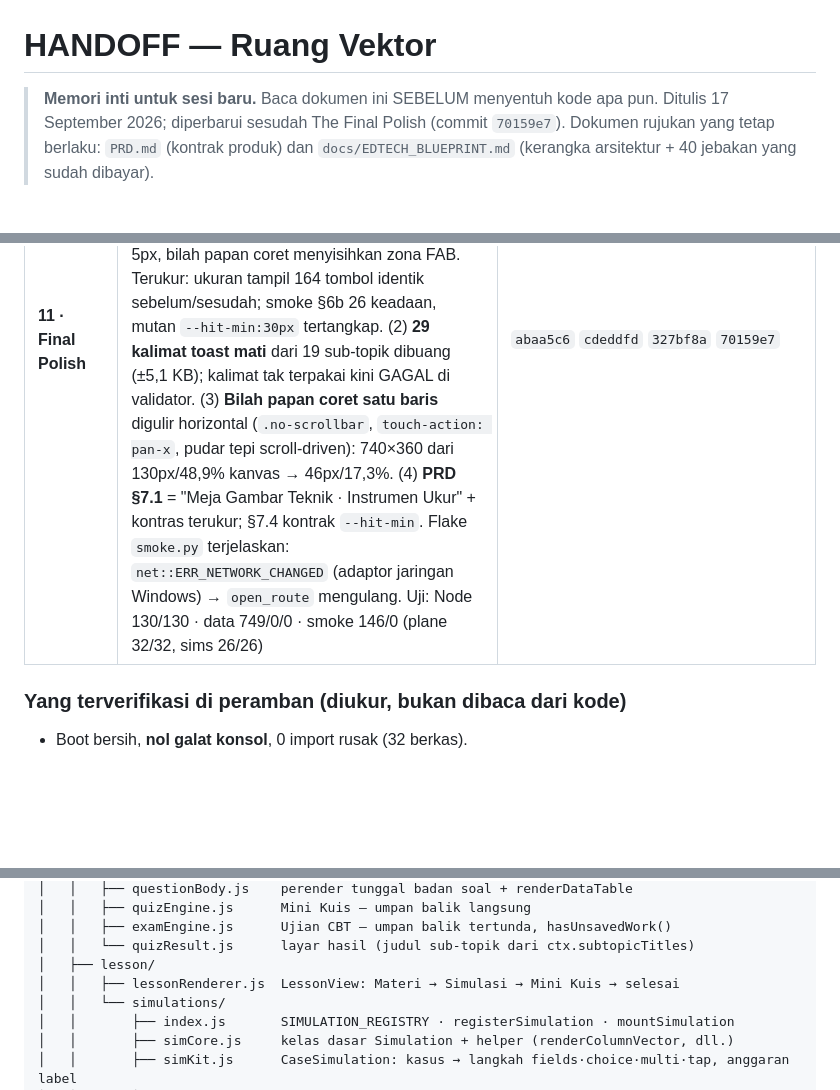
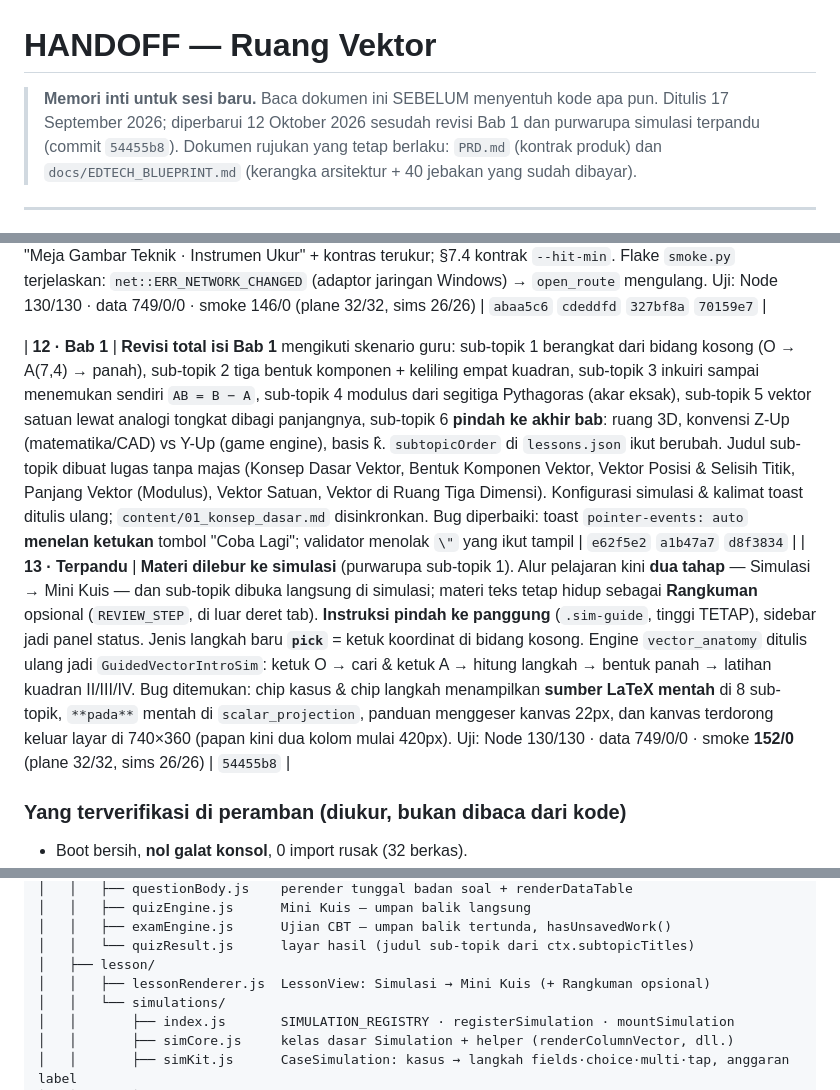
Before and after one commit to mrpurnomo/ruang-vektor, a Markdown page: handoff/handoff.md, 3 parts joined by grey strips. Drawn GitHub-style; blank space fills up the shorter version.

```diff
--- a/handoff/handoff.md
+++ b/handoff/handoff.md
@@ -1,7 +1,8 @@
 # HANDOFF — Ruang Vektor
 
 > **Memori inti untuk sesi baru.** Baca dokumen ini SEBELUM menyentuh kode apa pun.
-> Ditulis 17 September 2026; diperbarui sesudah The Final Polish (commit `70159e7`).
+> Ditulis 17 September 2026; diperbarui 12 Oktober 2026 sesudah revisi Bab 1 dan
+> purwarupa simulasi terpandu (commit `54455b8`).
 > Dokumen rujukan yang tetap berlaku: `PRD.md` (kontrak produk) dan
 > `docs/EDTECH_BLUEPRINT.md` (kerangka arsitektur + 40 jebakan yang sudah dibayar).
 
@@ -71,5 +73,8 @@ membuat peramban menjalankan modul JS basi).
 | **10 · QA** | **Final Polish & QA** (4 commit): (1) `tests/validate_data.py` — validator data Python murni: manifest ↔ bab, registry `ENGINES` ↔ JSON, analisis statis kunci toast & `{{placeholder}}` per titik pemakaian engine, karakter kendali, LaTeX seimbang, bentuk soal, 78 + 34 soal, `questionOrder`, `toastWrong` yang menyebut kunci; uji mutasi 14/14. Bug ditemukan & diperbaiki: `component_add` kasus beda dimensi (kalimat salah menyebut vonis "tidak terdefinisi", dan kalimat yang sama dipakai sebagai toast tuntas tanpa nilai → `{{dimA}}` bolong; dipecah jadi `dimensiBeda` + `dimensiBedaTuntas`), `b3_04_1`/`b4_05_2` (`toastWrong` menulis persamaan akhir = kunci). (2) `tests/smoke.py` ditulis ulang untuk Ruang Vektor (uji warisan Matriks dihapus); `archive_soal.py` diadaptasi + arsip Mini Kuis, keluaran di `content/*_ARCHIVE.md`. (3) Pena papan coret = token hidup: Grafit/Kobalt/Amber(`--accent-amber`)/Beri; kontras goresan terukur dari piksel 18,6/7,3/6,3/5,7 (sebelumnya merah 3,9 & kuning 1,55). (4) Konfeti = token hidup kobalt/amber/sian/beri/sukses. Uji: Node 130/130 · data 724 lolos/0 gagal · smoke 115/0 (termasuk plane 32/32 & sims 26/26) | `981d932` `b28956d` `5e3c82c` `1a57e36` |
 | **11 · Final Polish** | (1) **Area sentuh efektif ≥ 44×44** tanpa mengubah ukuran tampil: token `--hit-min: 44px` (tidak menyusut seperti `--touch-min`) + `::after` transparan `inset: min(0px, calc((100% - var(--hit-min)) / 2))` di berkas komponennya; jarak pusat-ke-pusat ≥ 44px (navrail, baris chip, kendali papan coret), skala swatch dibalik di `::after`, ellipsis label sidebar pindah ke `<span>`, `.ws-side__hint` padding 5px, bilah papan coret menyisihkan zona FAB. Terukur: ukuran tampil 164 tombol identik sebelum/sesudah; smoke §6b 26 keadaan, mutan `--hit-min:30px` tertangkap. (2) **29 kalimat toast mati** dari 19 sub-topik dibuang (±5,1 KB); kalimat tak terpakai kini GAGAL di validator. (3) **Bilah papan coret satu baris** digulir horizontal (`.no-scrollbar`, `touch-action: pan-x`, pudar tepi scroll-driven): 740×360 dari 130px/48,9% kanvas → 46px/17,3%. (4) **PRD §7.1** = "Meja Gambar Teknik · Instrumen Ukur" + kontras terukur; §7.4 kontrak `--hit-min`. Flake `smoke.py` terjelaskan: `net::ERR_NETWORK_CHANGED` (adaptor jaringan Windows) → `open_route` mengulang. Uji: Node 130/130 · data 749/0/0 · smoke 146/0 (plane 32/32, sims 26/26) | `abaa5c6` `cdeddfd` `327bf8a` `70159e7` |
+
+| **12 · Bab 1** | **Revisi total isi Bab 1** mengikuti skenario guru: sub-topik 1 berangkat dari bidang kosong (O → A(7,4) → panah), sub-topik 2 tiga bentuk komponen + keliling empat kuadran, sub-topik 3 inkuiri sampai menemukan sendiri `AB = B − A`, sub-topik 4 modulus dari segitiga Pythagoras (akar eksak), sub-topik 5 vektor satuan lewat analogi tongkat dibagi panjangnya, sub-topik 6 **pindah ke akhir bab**: ruang 3D, konvensi Z-Up (matematika/CAD) vs Y-Up (game engine), basis k̂. `subtopicOrder` di `lessons.json` ikut berubah. Judul sub-topik dibuat lugas tanpa majas (Konsep Dasar Vektor, Bentuk Komponen Vektor, Vektor Posisi & Selisih Titik, Panjang Vektor (Modulus), Vektor Satuan, Vektor di Ruang Tiga Dimensi). Konfigurasi simulasi & kalimat toast ditulis ulang; `content/01_konsep_dasar.md` disinkronkan. Bug diperbaiki: toast `pointer-events: auto` **menelan ketukan** tombol "Coba Lagi"; validator menolak `\"` yang ikut tampil | `e62f5e2` `a1b47a7` `d8f3834` |
+| **13 · Terpandu** | **Materi dilebur ke simulasi** (purwarupa sub-topik 1). Alur pelajaran kini **dua tahap** — Simulasi → Mini Kuis — dan sub-topik dibuka langsung di simulasi; materi teks tetap hidup sebagai **Rangkuman** opsional (`REVIEW_STEP`, di luar deret tab). **Instruksi pindah ke panggung** (`.sim-guide`, tinggi TETAP), sidebar jadi panel status. Jenis langkah baru **`pick`** = ketuk koordinat di bidang kosong. Engine `vector_anatomy` ditulis ulang jadi `GuidedVectorIntroSim`: ketuk O → cari & ketuk A → hitung langkah → bentuk panah → latihan kuadran II/III/IV. Bug ditemukan: chip kasus & chip langkah menampilkan **sumber LaTeX mentah** di 8 sub-topik, `**pada**` mentah di `scalar_projection`, panduan menggeser kanvas 22px, dan kanvas terdorong keluar layar di 740×360 (papan kini dua kolom mulai 420px). Uji: Node 130/130 · data 749/0/0 · smoke **152/0** (plane 32/32, sims 26/26) | `54455b8` |
 
 ### Yang terverifikasi di peramban (diukur, bukan dibaca dari kode)
 - Boot bersih, **nol galat konsol**, 0 import rusak (32 berkas).
@@ -327,7 +363,7 @@ vektor-lab-interaktif/
 │   │   ├── examEngine.js      Ujian CBT — umpan balik tertunda, hasUnsavedWork()
 │   │   └── quizResult.js      layar hasil (judul sub-topik dari ctx.subtopicTitles)
 │   ├── lesson/
-│   │   ├── lessonRenderer.js  LessonView: Materi → Simulasi → Mini Kuis → selesai
+│   │   ├── lessonRenderer.js  LessonView: Simulasi → Mini Kuis (+ Rangkuman opsional)
 │   │   └── simulations/
 │   │       ├── index.js       SIMULATION_REGISTRY · registerSimulation · mountSimulation
 │   │       ├── simCore.js     kelas dasar Simulation + helper (renderColumnVector, dll.)
```
Also changed, not shown: other parts of handoff/handoff.md (+46 -14 lines), handoff/PROMPT_SESI_BARU.md (added, +95 -0 lines).
